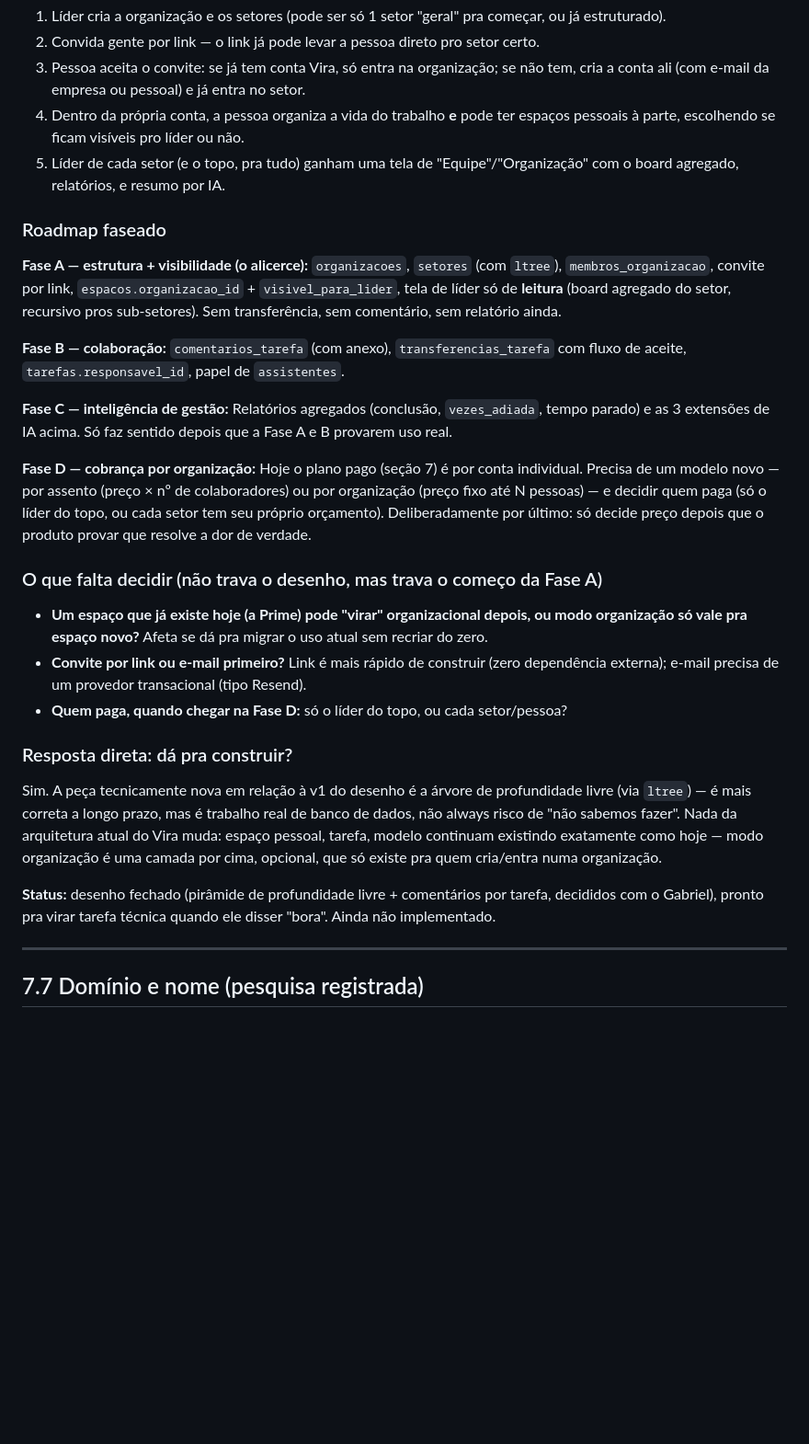
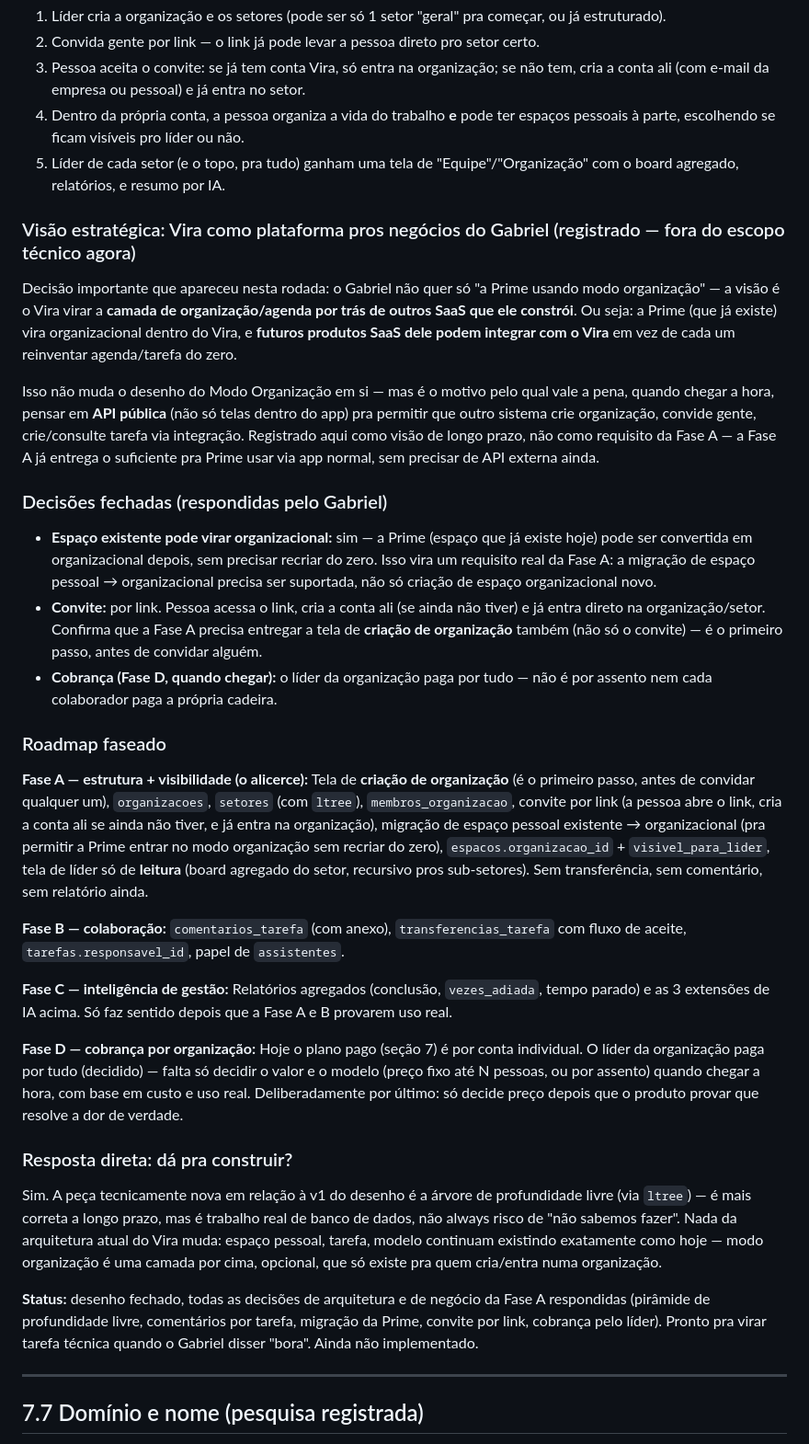
Before and after one commit to viraappoficial/vira-app, a Markdown page: vira-briefing-marca-negocio.md, the part around the change. Shown at 92% size. Rendered like a GitHub page; blank space fills up the shorter version.

Commit message:
Close Modo Organização decisions + register platform vision (#66)
Gabriel decidiu: Prime pode migrar de espaço pessoal pra organizacional
sem recriar do zero, convite por link (com criação de conta embutida),
e o líder da organização paga por tudo. Também registra a visão maior
por trás disso — o Vira virar a camada de organização/agenda por trás
de outros SaaS dele (a Prime hoje, futuros produtos depois) — como
motivação de longo prazo pra uma API pública, fora do escopo técnico
atual.

Co-authored-by: Claude <noreply@anthropic.com>

```diff
--- a/vira-briefing-marca-negocio.md
+++ b/vira-briefing-marca-negocio.md
@@ -265,10 +265,22 @@ Três extensões diretas de features que já existem, agora "olhando de cima" (a
 4. Dentro da própria conta, a pessoa organiza a vida do trabalho **e** pode ter espaços pessoais à parte, escolhendo se ficam visíveis pro líder ou não.
 5. Líder de cada setor (e o topo, pra tudo) ganham uma tela de "Equipe"/"Organização" com o board agregado, relatórios, e resumo por IA.
 
+### Visão estratégica: Vira como plataforma pros negócios do Gabriel (registrado — fora do escopo técnico agora)
+
+Decisão importante que apareceu nesta rodada: o Gabriel não quer só "a Prime usando modo organização" — a visão é o Vira virar a **camada de organização/agenda por trás de outros SaaS que ele constrói**. Ou seja: a Prime (que já existe) vira organizacional dentro do Vira, e **futuros produtos SaaS dele podem integrar com o Vira** em vez de cada um reinventar agenda/tarefa do zero.
+
+Isso não muda o desenho do Modo Organização em si — mas é o motivo pelo qual vale a pena, quando chegar a hora, pensar em **API pública** (não só telas dentro do app) pra permitir que outro sistema crie organização, convide gente, crie/consulte tarefa via integração. Registrado aqui como visão de longo prazo, não como requisito da Fase A — a Fase A já entrega o suficiente pra Prime usar via app normal, sem precisar de API externa ainda.
+
+### Decisões fechadas (respondidas pelo Gabriel)
+
+- **Espaço existente pode virar organizacional:** sim — a Prime (espaço que já existe hoje) pode ser convertida em organizacional depois, sem precisar recriar do zero. Isso vira um requisito real da Fase A: a migração de espaço pessoal → organizacional precisa ser suportada, não só criação de espaço organizacional novo.
+- **Convite:** por link. Pessoa acessa o link, cria a conta ali (se ainda não tiver) e já entra direto na organização/setor. Confirma que a Fase A precisa entregar a tela de **criação de organização** também (não só o convite) — é o primeiro passo, antes de convidar alguém.
+- **Cobrança (Fase D, quando chegar):** o líder da organização paga por tudo — não é por assento nem cada colaborador paga a própria cadeira.
+
 ### Roadmap faseado
 
 **Fase A — estrutura + visibilidade (o alicerce):**
-`organizacoes`, `setores` (com `ltree`), `membros_organizacao`, convite por link, `espacos.organizacao_id` + `visivel_para_lider`, tela de líder só de **leitura** (board agregado do setor, recursivo pros sub-setores). Sem transferência, sem comentário, sem relatório ainda.
+Tela de **criação de organização** (é o primeiro passo, antes de convidar qualquer um), `organizacoes`, `setores` (com `ltree`), `membros_organizacao`, convite por link (a pessoa abre o link, cria a conta ali se ainda não tiver, e já entra na organização), migração de espaço pessoal existente → organizacional (pra permitir a Prime entrar no modo organização sem recriar do zero), `espacos.organizacao_id` + `visivel_para_lider`, tela de líder só de **leitura** (board agregado do setor, recursivo pros sub-setores). Sem transferência, sem comentário, sem relatório ainda.
 
 **Fase B — colaboração:**
 `comentarios_tarefa` (com anexo), `transferencias_tarefa` com fluxo de aceite, `tarefas.responsavel_id`, papel de `assistentes`.
@@ -277,19 +289,13 @@ Três extensões diretas de features que já existem, agora "olhando de cima" (a
 Relatórios agregados (conclusão, `vezes_adiada`, tempo parado) e as 3 extensões de IA acima. Só faz sentido depois que a Fase A e B provarem uso real.
 
 **Fase D — cobrança por organização:**
-Hoje o plano pago (seção 7) é por conta individual. Precisa de um modelo novo — por assento (preço × nº de colaboradores) ou por organização (preço fixo até N pessoas) — e decidir quem paga (só o líder do topo, ou cada setor tem seu próprio orçamento). Deliberadamente por último: só decide preço depois que o produto provar que resolve a dor de verdade.
-
-### O que falta decidir (não trava o desenho, mas trava o começo da Fase A)
-
-- **Um espaço que já existe hoje (a Prime) pode "virar" organizacional depois, ou modo organização só vale pra espaço novo?** Afeta se dá pra migrar o uso atual sem recriar do zero.
-- **Convite por link ou e-mail primeiro?** Link é mais rápido de construir (zero dependência externa); e-mail precisa de um provedor transacional (tipo Resend).
-- **Quem paga, quando chegar na Fase D:** só o líder do topo, ou cada setor/pessoa?
+Hoje o plano pago (seção 7) é por conta individual. O líder da organização paga por tudo (decidido) — falta só decidir o valor e o modelo (preço fixo até N pessoas, ou por assento) quando chegar a hora, com base em custo e uso real. Deliberadamente por último: só decide preço depois que o produto provar que resolve a dor de verdade.
 
 ### Resposta direta: dá pra construir?
 
 Sim. A peça tecnicamente nova em relação à v1 do desenho é a árvore de profundidade livre (via `ltree`) — é mais correta a longo prazo, mas é trabalho real de banco de dados, não always risco de "não sabemos fazer". Nada da arquitetura atual do Vira muda: espaço pessoal, tarefa, modelo continuam existindo exatamente como hoje — modo organização é uma camada por cima, opcional, que só existe pra quem cria/entra numa organização.
 
-**Status:** desenho fechado (pirâmide de profundidade livre + comentários por tarefa, decididos com o Gabriel), pronto pra virar tarefa técnica quando ele disser "bora". Ainda não implementado.
+**Status:** desenho fechado, todas as decisões de arquitetura e de negócio da Fase A respondidas (pirâmide de profundidade livre, comentários por tarefa, migração da Prime, convite por link, cobrança pelo líder). Pronto pra virar tarefa técnica quando o Gabriel disser "bora". Ainda não implementado.
 
 ---
 
```
